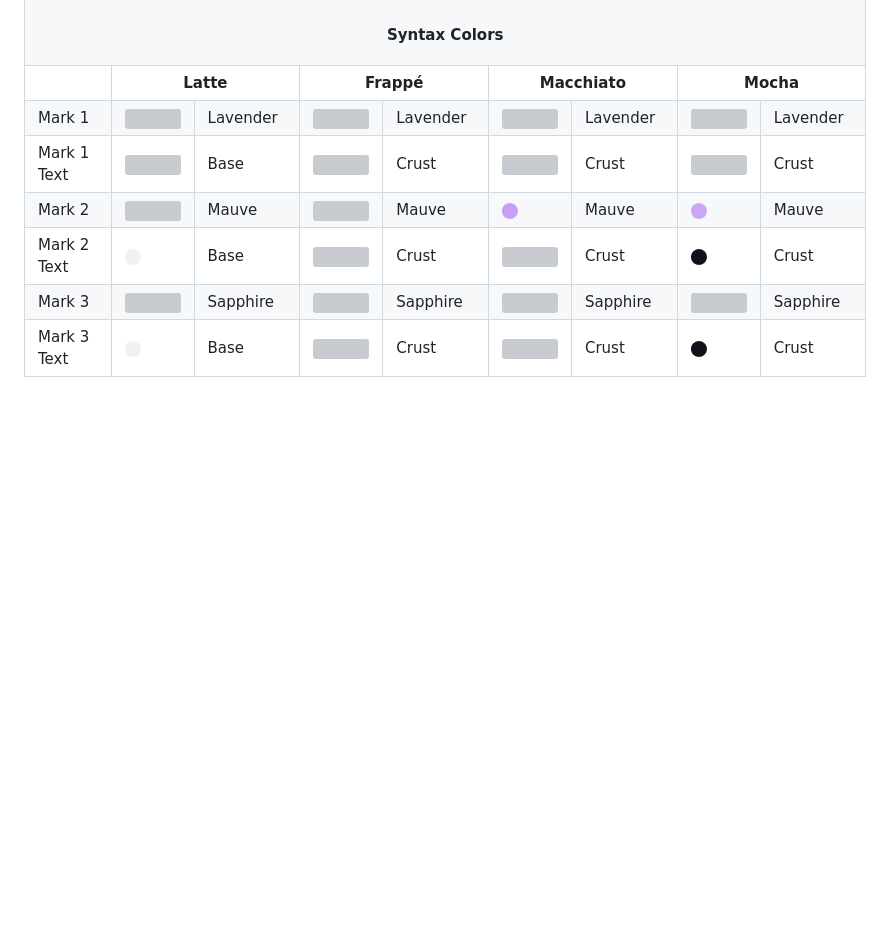
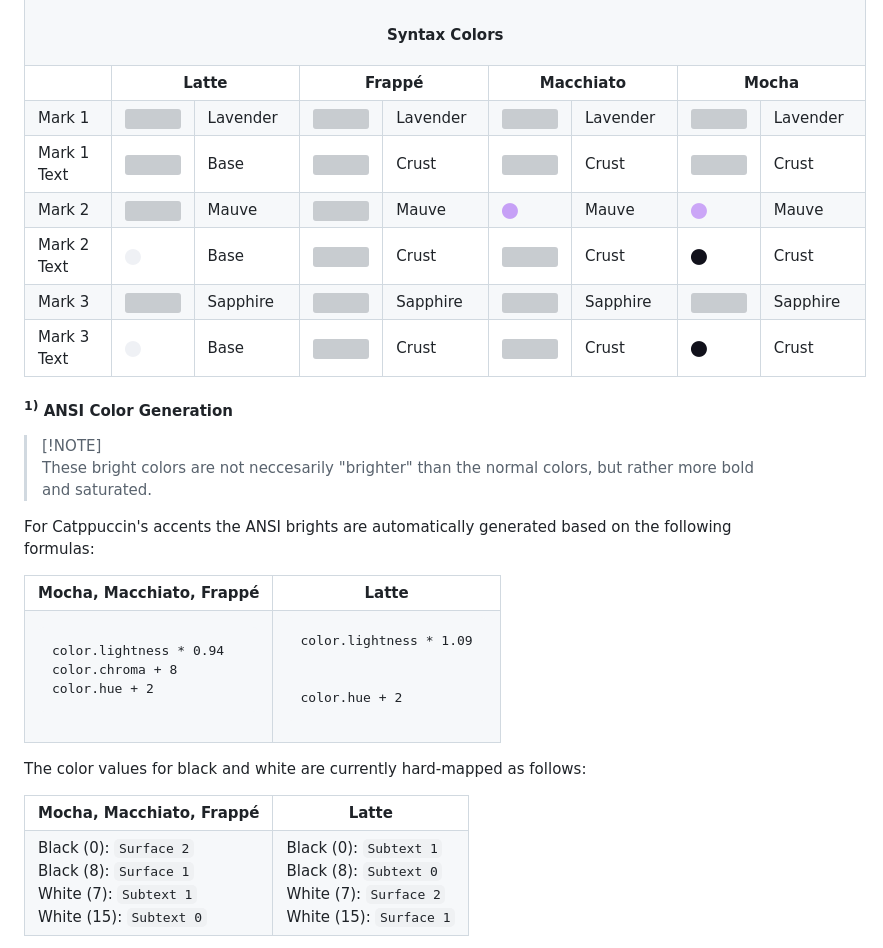
Before and after one commit to catppuccin/catppuccin, a Markdown page: docs/style-guide.md, the part around one of its changes. GitHub-like rendering; blank space fills up the shorter version; grey boxes are pictures that could not be loaded.

Commit message:
docs(style-guide): ANSI gen details

```diff
--- a/docs/style-guide.md
+++ b/docs/style-guide.md
@@ -593,3 +593,53 @@
     <td>Crust</td>
   </tr>
 </table>
+
+#### <sup>1)</sup> ANSI Color Generation
+
+> [!NOTE]<br>
+> These bright colors are not neccesarily "brighter" than the normal colors, but rather more bold and saturated.
+
+For Catppuccin's accents the ANSI brights are automatically generated based on the following formulas:
+
+<table>
+  <tr>
+    <th>Mocha, Macchiato, Frappé</th>
+    <th>Latte</th>
+  </tr>
+  <tr>
+    <td>
+<pre><code>color.lightness * 0.94
+color.chroma + 8
+color.hue + 2</code></pre>
+    </td>
+    <td>
+<pre><code>color.lightness * 1.09
+<br>
+color.hue + 2</code></pre>
+    </td>
+  </tr>
+</table>
+
+The color values for black and white are currently hard-mapped as follows:
+
+<table>
+  <tr>
+    <th>Mocha, Macchiato, Frappé</th>
+    <th>Latte</th>
+  </tr>
+  <tr>
+    <td>
+      Black (0): <code>Surface 2</code><br>
+      Black (8): <code>Surface 1</code><br>
+      White (7): <code>Subtext 1</code><br>
+      White (15): <code>Subtext 0</code>
+    </td>
+    <td>
+      Black  (0): <code>Subtext 1</code><br>
+      Black  (8): <code>Subtext 0</code><br>
+      White  (7): <code>Surface 2</code><br>
+      White (15): <code>Surface 1</code>
+    </td>
+  </tr>
+</table>
+
```
Also changed, not shown: other parts of docs/style-guide.md (+91 -1 lines).
